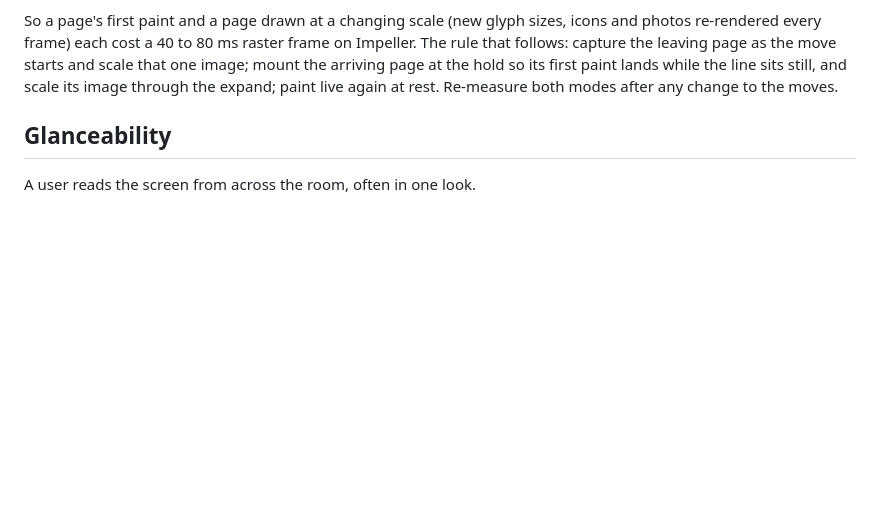
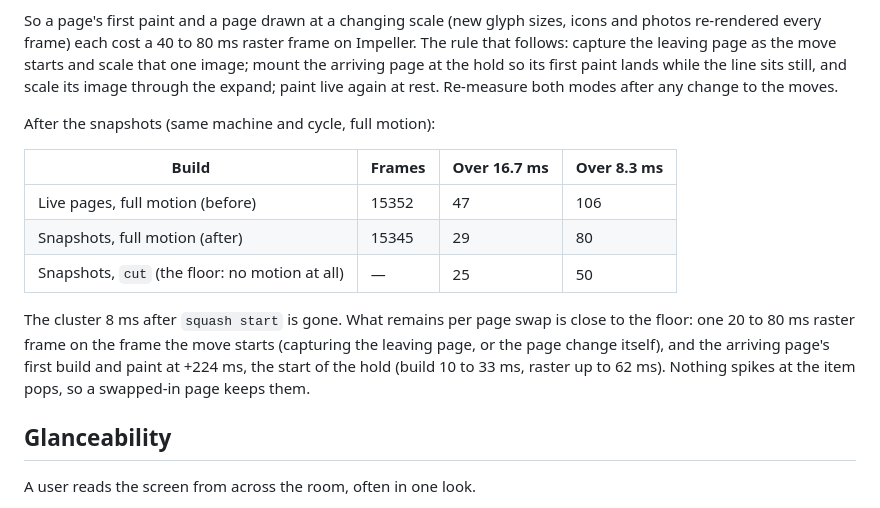
Before and after one commit to OscillateLabsLLC/ovos-gui-visage, a Markdown page: docs/DESIGN.md, the part around the change. GitHub-like rendering; blank space fills up the shorter version.

Commit message:
docs(design): the snapshot moves, measured after
Re-measured on the snapshot build (profile, 120 Hz MacBook, one demo
cycle, full motion): 15345 frames, 29 over 16.7 ms (was 47) and 80
over 8.3 ms (was 106), against a floor of 25 and 50 with
VISAGE_MOTION=cut on the same build. The cluster just after
`squash start` is gone; each swap keeps one raster frame where the
move starts and the arriving page's first build and paint at the
hold, and nothing spikes at the item pops, so a swapped-in page keeps
them. The Measured paragraph gains the before, after and floor table.

Co-Authored-By: Claude Fable 5.1 <noreply@anthropic.com>
Claude-Session: https://claude.ai/code/session_01TLy7SZyWXgRMWt2BZPtRqd

```diff
--- a/docs/DESIGN.md
+++ b/docs/DESIGN.md
@@ -98,6 +98,19 @@ starts and scale that one image; mount the arriving page at the hold so its firs
 still, and scale its image through the expand; paint live again at rest. Re-measure both modes after any change to
 the moves.
 
+After the snapshots (same machine and cycle, full motion):
+
+| Build | Frames | Over 16.7 ms | Over 8.3 ms |
+|---|---|---|---|
+| Live pages, full motion (before) | 15352 | 47 | 106 |
+| Snapshots, full motion (after) | 15345 | 29 | 80 |
+| Snapshots, `cut` (the floor: no motion at all) | — | 25 | 50 |
+
+The cluster 8 ms after `squash start` is gone. What remains per page swap is close to the floor: one 20 to 80 ms raster
+frame on the frame the move starts (capturing the leaving page, or the page change itself), and the arriving page's
+first build and paint at +224 ms, the start of the hold (build 10 to 33 ms, raster up to 62 ms). Nothing spikes at
+the item pops, so a swapped-in page keeps them.
+
 ## Glanceability
 
 A user reads the screen from across the room, often in one look.
```
